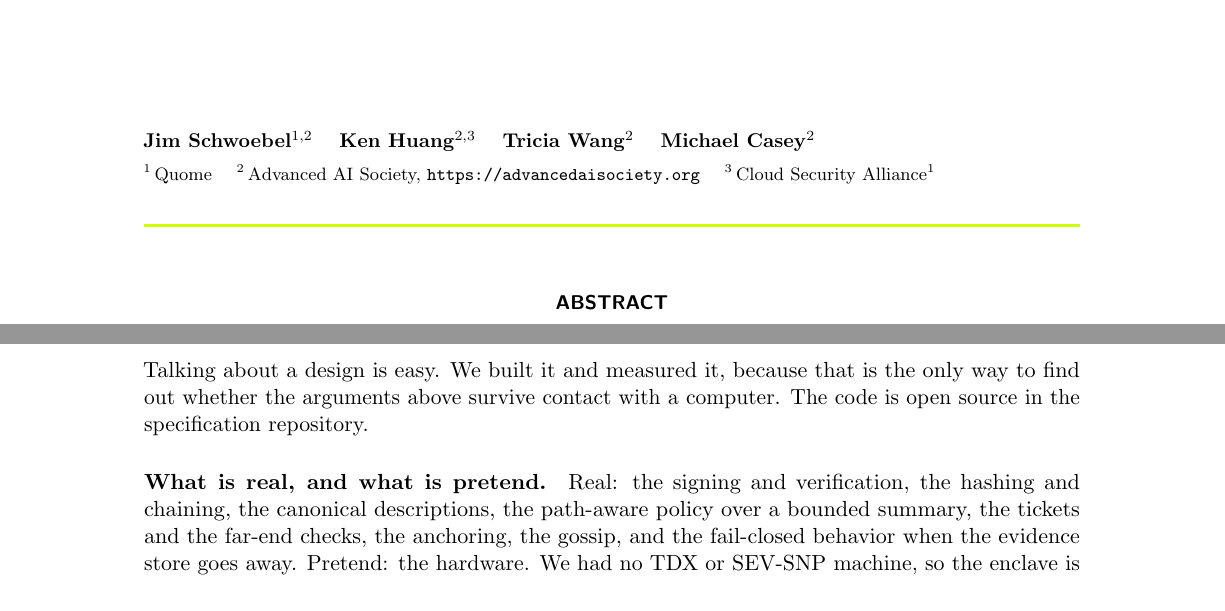
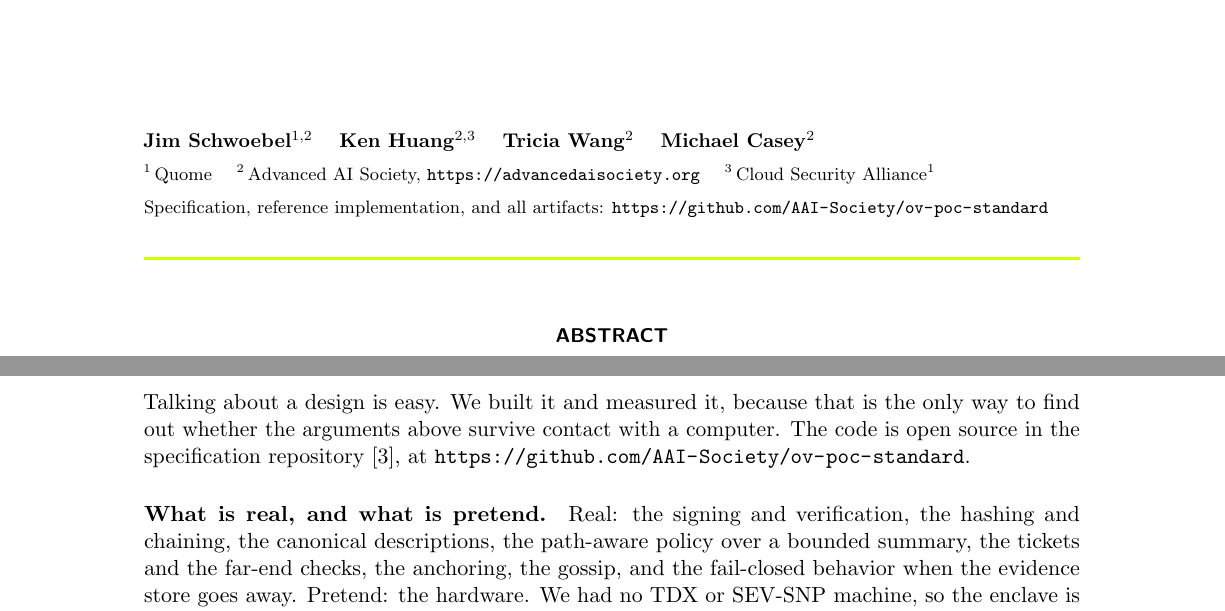
Before and after one commit to AAI-Society/ov-poc-standard, a LaTeX document (paper/main.tex, which reads paper/references.bib): two parts of pages 1 and 23 of 46, joined at a grey line, cut so that both start at the same text. Compiled offline with pdfLaTeX.

Commit message:
Name the repository in the paper and the spec
The paper and the standard both referred to "the specification
repository" without ever giving its address, so a reader outside GitHub
had no way to reach the artifacts. Give it: the cover page, the two
in-text mentions, and the pocspec bibliography entry now carry
github.com/AAI-Society/ov-poc-standard. The Society homepage moves to
the note field of that entry, so every \cite{pocspec} resolves to the
repository rather than to the steward.

Same gap in three places outside the paper. The Frontispiece section on
where the standard lives said it "moves to GitHub" four times without
saying where; the security policy asked for a GitHub issue with no link;
governance called the published repository the single source of truth
and left it unnamed.

Self-referential "this repository" mentions are left alone — they read
correctly from inside the repo.

Co-Authored-By: Claude Opus 5 (1M context) <noreply@anthropic.com>

```diff
--- a/paper/main.tex
+++ b/paper/main.tex
@@ -104,6 +104,10 @@ Proof-of-Control Initiative of the Advanced AI Society. Authorship is limited to
 contributors to this manuscript; the Initiative's working groups, board, and
 advisory board are credited in the Acknowledgments. Additional co-authors will be
 added only upon explicit consent and substantive contribution.}}}
+
+\smallskip\noindent
+{\footnotesize Specification, reference implementation, and all artifacts:
+\url{https://github.com/AAI-Society/ov-poc-standard}}
 
 \vspace{0.9em}
 \noindent\textcolor{aailime}{\rule{\textwidth}{1.6pt}}
@@ -1290,7 +1294,8 @@ is made here about deployed performance.}
 
 Talking about a design is easy. We built it and measured it, because that is
 the only way to find out whether the arguments above survive contact with a
-computer. The code is open source in the specification repository.
+computer. The code is open source in the specification
+repository~\cite{pocspec}, at \url{https://github.com/AAI-Society/ov-poc-standard}.
 
 \paragraph{What is real, and what is pretend.} Real: the signing and
 verification, the hashing and chaining, the canonical descriptions, the
--- a/paper/references.bib
+++ b/paper/references.bib
@@ -7,8 +7,8 @@
   author       = {{Advanced AI Society}},
   title        = {Open Verification: the Proof-of-Control Standard for Agents, Working Draft v0.1.4},
   year         = {2026},
-  howpublished = {\url{https://advancedaisociety.org/}},
-  note         = {Specification repository: requirement chapters C1--C10, appendices, audit checklist, and regulatory coding sheets}
+  howpublished = {\url{https://github.com/AAI-Society/ov-poc-standard}},
+  note         = {Specification repository: requirement chapters C1--C10, appendices, audit checklist, and regulatory coding sheets. Society homepage: \url{https://advancedaisociety.org/}}
 }
 
 @misc{paloalto2026,
```
Also changed, not shown: 0.1/en/0x01-Frontispiece.md (+4 -0 lines), SECURITY.md (+2 -1 lines), docs/governance.md (+3 -2 lines), paper/main.pdf, paper/main.tex (3 more changed lines).
